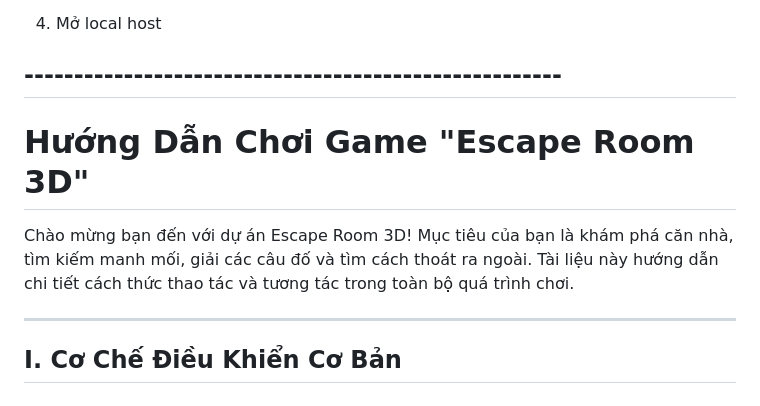
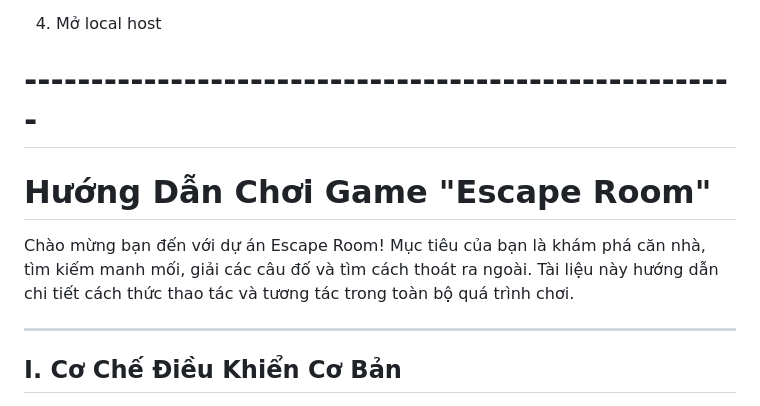
Before and after one commit to dvuong2106/Escape-Room, a Markdown page: README.md, the part around the change. Drawn GitHub-style.

Commit message:
update guide

```diff
--- a/README.md
+++ b/README.md
@@ -10,11 +10,11 @@
 - npm run dev
 4. Mở local host
 
-## ------------------------------------------------------
+# ------------------------------------------------------
 
-# Hướng Dẫn Chơi Game "Escape Room 3D"
+# Hướng Dẫn Chơi Game "Escape Room"
 
-Chào mừng bạn đến với dự án Escape Room 3D! Mục tiêu của bạn là khám phá căn nhà, tìm kiếm manh mối, giải các câu đố và tìm cách thoát ra ngoài. Tài liệu này hướng dẫn chi tiết cách thức thao tác và tương tác trong toàn bộ quá trình chơi.
+Chào mừng bạn đến với dự án Escape Room! Mục tiêu của bạn là khám phá căn nhà, tìm kiếm manh mối, giải các câu đố và tìm cách thoát ra ngoài. Tài liệu này hướng dẫn chi tiết cách thức thao tác và tương tác trong toàn bộ quá trình chơi.
 
 ---
 
```
